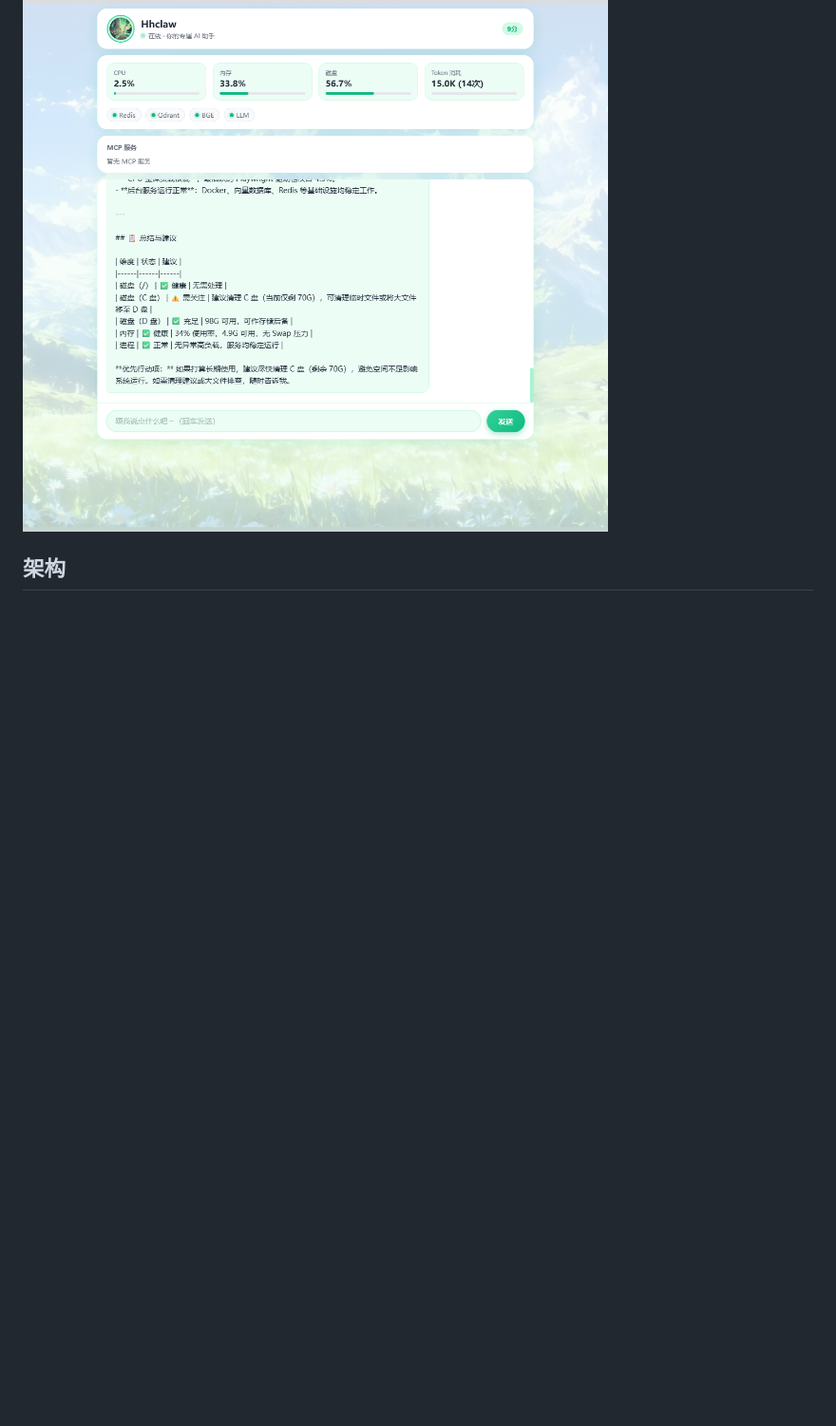
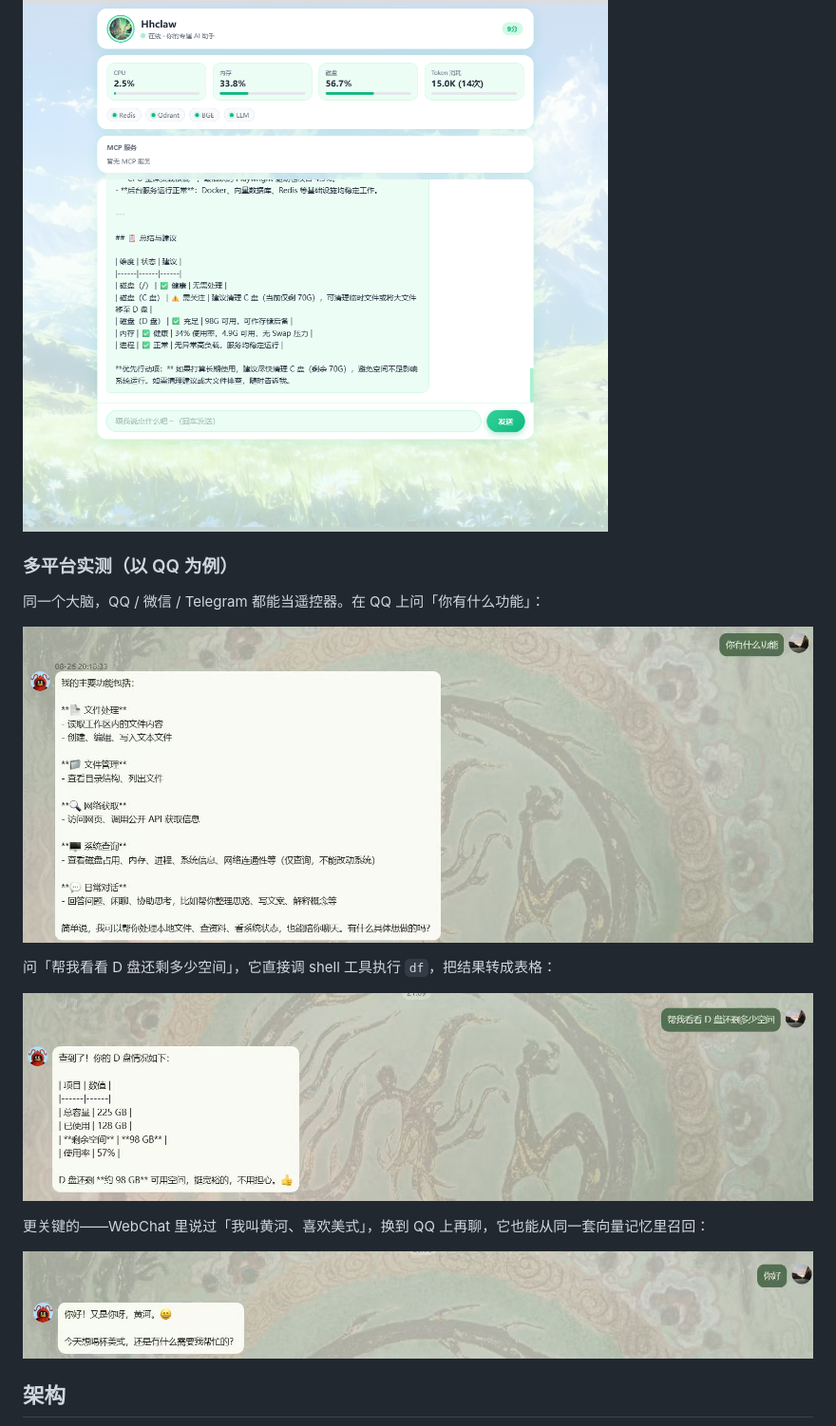
Before and after one commit to Hh-all/Hhclaw, a Markdown page: README.md, the part around one of its changes. Shown at 95% size. Drawn GitHub-style; pictures changed too: docs/screenshots/05-qq-functions.jpg (added), docs/screenshots/06-qq-memory.jpg (added), docs/screenshots/07-qq-tool.jpg (added); blank space fills up the shorter version.

Commit message:
docs: README多平台接入(QQ/微信/Telegram三端官方接口) + QQ端实测截图3张

````diff
--- a/README.md
+++ b/README.md
@@ -43,6 +44,20 @@
 
 ![多 Agent](docs/screenshots/04-multiagent.png)
 
+### 多平台实测（以 QQ 为例）
+
+同一个大脑，QQ / 微信 / Telegram 都能当遥控器。在 QQ 上问「你有什么功能」：
+
+![QQ 功能](docs/screenshots/05-qq-functions.jpg)
+
+问「帮我看看 D 盘还剩多少空间」，它直接调 shell 工具执行 `df`，把结果转成表格：
+
+![QQ 工具调用](docs/screenshots/07-qq-tool.jpg)
+
+更关键的——WebChat 里说过「我叫黄河、喜欢美式」，换到 QQ 上再聊，它也能从同一套向量记忆里召回：
+
+![QQ 跨平台记忆](docs/screenshots/06-qq-memory.jpg)
+
 ## 架构
 
 ```mermaid
````
Also changed, not shown: other parts of README.md (+31 -15 lines).
